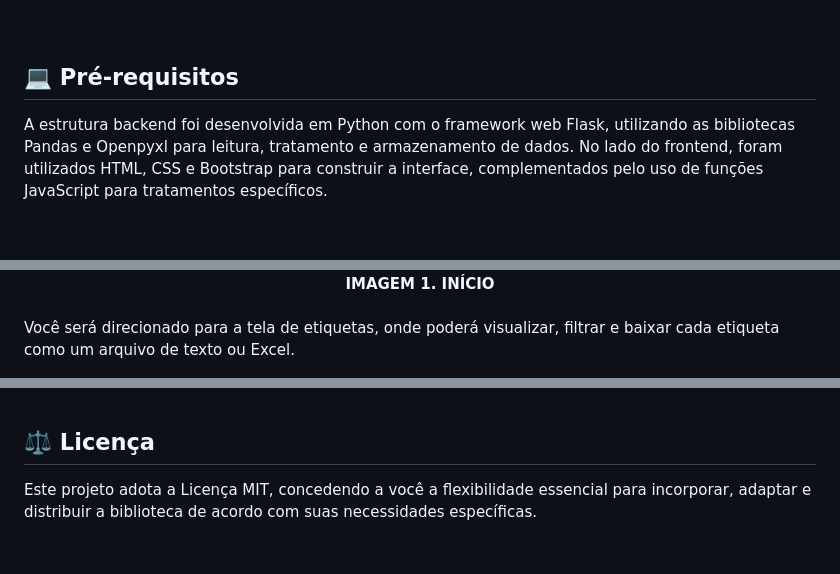
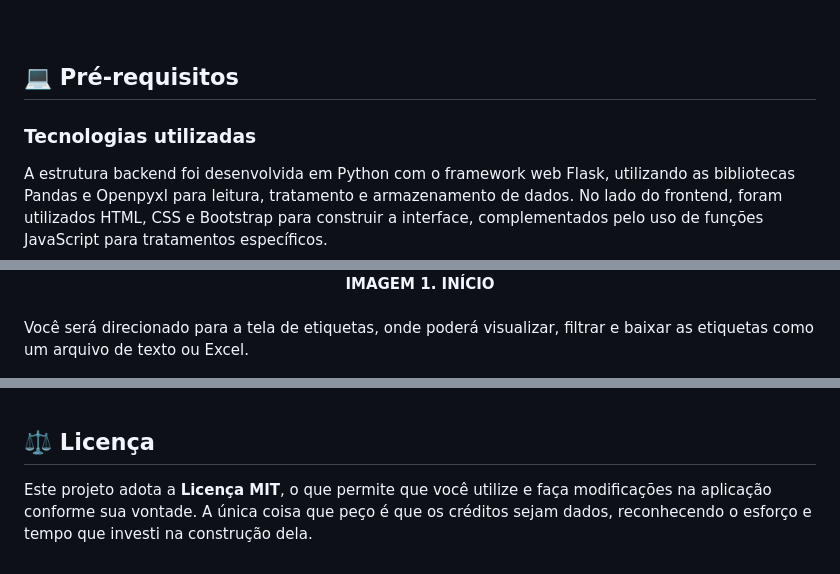
Before and after one commit to davidsantana06/baby-diet, a Markdown page: README.md, 3 parts joined by grey strips. GitHub-like rendering; blank space fills up the shorter version.

Commit message:
docs: add subtopics, correct text, and update license info in README.md

```diff
--- a/README.md
+++ b/README.md
@@ -39,4 +39,5 @@ A documentação da aplicação pode ser acessada através do <a href="https://d
 
 ## :computer: Pré-requisitos
 
+### Tecnologias utilizadas
 A estrutura backend foi desenvolvida em Python com o framework web Flask, utilizando as bibliotecas Pandas e Openpyxl para leitura, tratamento e armazenamento de dados. No lado do frontend, foram utilizados HTML, CSS e Bootstrap para construir a interface, complementados pelo uso de funções JavaScript para tratamentos específicos.
@@ -65,7 +67,7 @@ Submeta a planilha na tela de início.
 <div align="center"><b>IMAGEM 1. INÍCIO</b></div>
 <br />
 
-Você será direcionado para a tela de etiquetas, onde poderá visualizar, filtrar e baixar cada etiqueta como um arquivo de texto ou Excel.
+Você será direcionado para a tela de etiquetas, onde poderá visualizar, filtrar e baixar as etiquetas como um arquivo de texto ou Excel.
 
 <div style="text-align:center">
   <img src="./images/show-labels.png" alt="Etiquetas" style="width: 100%;">
@@ -76,4 +78,4 @@ Você será direcionado para a tela de etiquetas, onde poderá visualizar, filtr
 
 
 ## :balance_scale: Licença
-Este projeto adota a Licença MIT, concedendo a você a flexibilidade essencial para incorporar, adaptar e distribuir a biblioteca de acordo com suas necessidades específicas.
+Este projeto adota a **Licença MIT**, o que permite que você utilize e faça modificações na aplicação conforme sua vontade. A única coisa que peço é que os créditos sejam dados, reconhecendo o esforço e tempo que investi na construção dela.
```
Also changed, not shown: other parts of README.md (+2 -1 lines).
